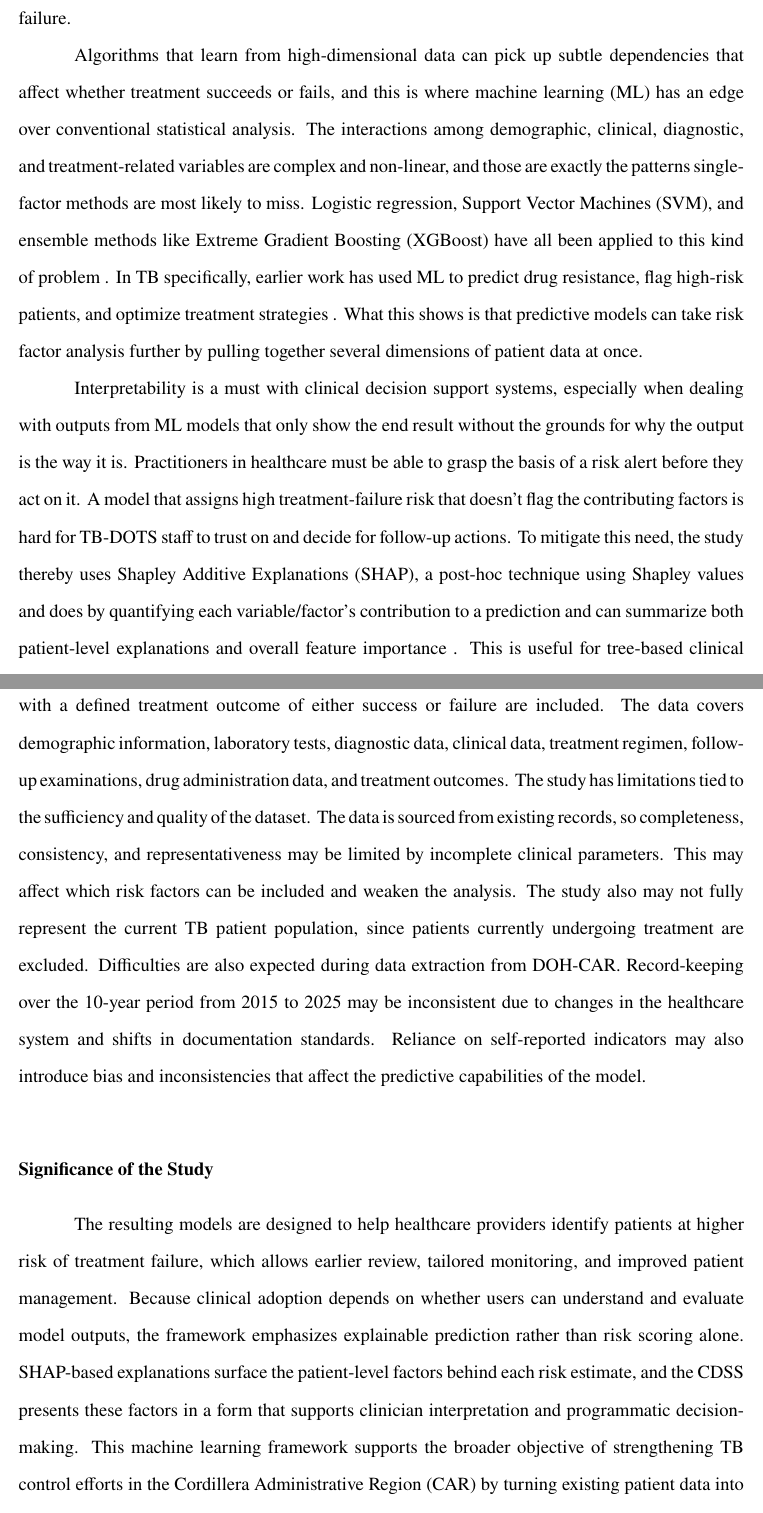
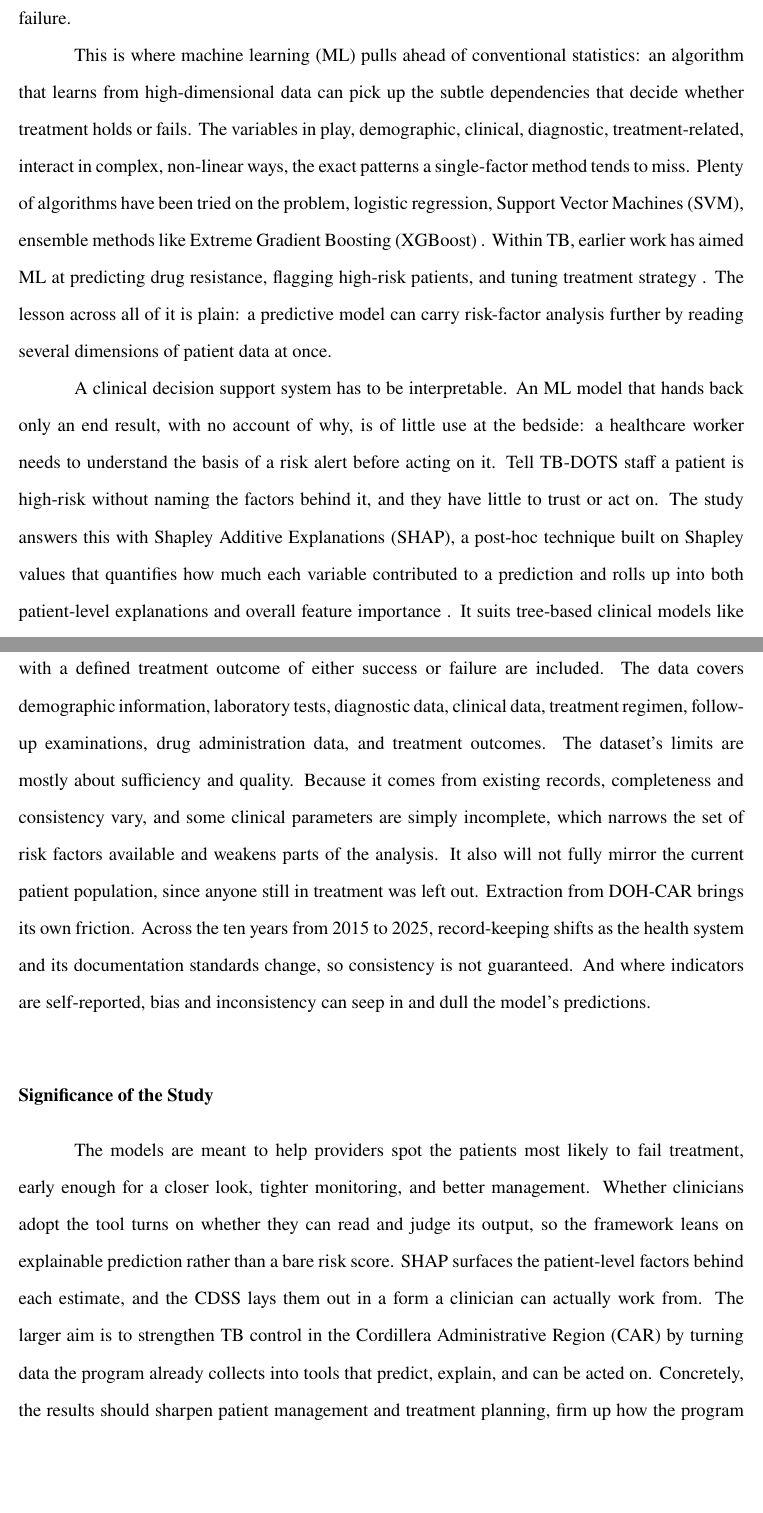
Before and after one commit to VladTemp27/TB-DOTS-CAR-CDSS, a LaTeX thesis (paper/apa/thesis_apa.tex): two parts of pages 6 and 10 of 74, joined at a grey line, cut so that both start at the same text, the shorter picture padded with empty space. Compiled offline with pdfLaTeX.

Commit message:
humanize: deep-rewrite flagged Intro/lit-review passages (DOH/Baguio stats, ML rationale, interpretability, contributions, scope, significance)

```diff
--- a/paper/apa/thesis_apa.tex
+++ b/paper/apa/thesis_apa.tex
@@ -181,7 +181,7 @@ These findings show that TB treatment failure cannot be driven by any single fac
 
 Previous studies on tuberculosis treatment outcomes have focused on sociodemographic characteristics, comorbidities, medical history, and other patient-level risk factors. The findings remain inconsistent and fragmented because methodological constraints limit how these factors are analyzed together. Most studies rely on traditional statistical analyses such as statistical tests or regression models, which examine one factor at a time, or a limited set of factors, while assuming linear relationships among variables . These approaches provide important evidence on individual risk factors, but they may miss the combined and non-linear effects that shape treatment success or failure.
 
-Algorithms that learn from high-dimensional data can pick up subtle dependencies that affect whether treatment succeeds or fails, and this is where machine learning (ML) has an edge over conventional statistical analysis. The interactions among demographic, clinical, diagnostic, and treatment-related variables are complex and non-linear, and those are exactly the patterns single-factor methods are most likely to miss. Logistic regression, Support Vector Machines (SVM), and ensemble methods like Extreme Gradient Boosting (XGBoost) have all been applied to this kind of problem . In TB specifically, earlier work has used ML to predict drug resistance, flag high-risk patients, and optimize treatment strategies . What this shows is that predictive models can take risk factor analysis further by pulling together several dimensions of patient data at once.
+This is where machine learning (ML) pulls ahead of conventional statistics: an algorithm that learns from high-dimensional data can pick up the subtle dependencies that decide whether treatment holds or fails. The variables in play, demographic, clinical, diagnostic, treatment-related, interact in complex, non-linear ways, the exact patterns a single-factor method tends to miss. Plenty of algorithms have been tried on the problem, logistic regression, Support Vector Machines (SVM), ensemble methods like Extreme Gradient Boosting (XGBoost) . Within TB, earlier work has aimed ML at predicting drug resistance, flagging high-risk patients, and tuning treatment strategy . The lesson across all of it is plain: a predictive model can carry risk-factor analysis further by reading several dimensions of patient data at once.
 
-Interpretability is a must with clinical decision support systems, especially when dealing with outputs from ML models that only show the end result without the grounds for why the output is the way it is. Practitioners in healthcare must be able to grasp the basis of a risk alert before they act on it. A model that assigns high treatment-failure risk that doesn't flag the contributing factors is hard for TB-DOTS staff to trust on and decide for follow-up actions. To mitigate this need, the study thereby uses Shapley Additive Explanations (SHAP), a post-hoc technique using Shapley values and does by quantifying each variable/factor's contribution to a prediction and can summarize both patient-level explanations and overall feature importance . This is useful for tree-based clinical models such as XGBoost, Random Forest, and LightGBM because predictive performance may be high but the internal decision structure is hard to check. Healthcare ML explainability in literature mention SHAP as one of the most used methods for explaining prediction models, especially for tabular data . Studies that focused on explainability of clinical ML models used SHAP to identify meaningful contributors to treatment failure, including drug resistance, TB history, lab markers, and other factors .
+A clinical decision support system has to be interpretable. An ML model that hands back only an end result, with no account of why, is of little use at the bedside: a healthcare worker needs to understand the basis of a risk alert before acting on it. Tell TB-DOTS staff a patient is high-risk without naming the factors behind it, and they have little to trust or act on. The study answers this with Shapley Additive Explanations (SHAP), a post-hoc technique built on Shapley values that quantifies how much each variable contributed to a prediction and rolls up into both patient-level explanations and overall feature importance . It suits tree-based clinical models like XGBoost, Random Forest, and LightGBM, where accuracy can be high but the internal decision path is hard to inspect. In the healthcare ML literature, SHAP is among the most used explanation methods, tabular data especially . Work on clinical ML explainability has leaned on it to surface real contributors to treatment failure: drug resistance, TB history, lab markers, and more .
 
@@ -218,11 +218,11 @@ This study aims to develop and validate machine learning models that predict tre
 
 \subsection{Scope and Limitations}
 
-The dataset includes PTB patients from 2015 to 2025 in the CAR, specifically Baguio City, and excludes those still undergoing treatment at the time of data extraction. Only patients with a defined treatment outcome of either success or failure are included. The data covers demographic information, laboratory tests, diagnostic data, clinical data, treatment regimen, follow-up examinations, drug administration data, and treatment outcomes. The study has limitations tied to the sufficiency and quality of the dataset. The data is sourced from existing records, so completeness, consistency, and representativeness may be limited by incomplete clinical parameters. This may affect which risk factors can be included and weaken the analysis. The study also may not fully represent the current TB patient population, since patients currently undergoing treatment are excluded. Difficulties are also expected during data extraction from DOH-CAR. Record-keeping over the 10-year period from 2015 to 2025 may be inconsistent due to changes in the healthcare system and shifts in documentation standards. Reliance on self-reported indicators may also introduce bias and inconsistencies that affect the predictive capabilities of the model.
+The dataset includes PTB patients from 2015 to 2025 in the CAR, specifically Baguio City, and excludes those still undergoing treatment at the time of data extraction. Only patients with a defined treatment outcome of either success or failure are included. The data covers demographic information, laboratory tests, diagnostic data, clinical data, treatment regimen, follow-up examinations, drug administration data, and treatment outcomes. The dataset's limits are mostly about sufficiency and quality. Because it comes from existing records, completeness and consistency vary, and some clinical parameters are simply incomplete, which narrows the set of risk factors available and weakens parts of the analysis. It also will not fully mirror the current patient population, since anyone still in treatment was left out. Extraction from DOH-CAR brings its own friction. Across the ten years from 2015 to 2025, record-keeping shifts as the health system and its documentation standards change, so consistency is not guaranteed. And where indicators are self-reported, bias and inconsistency can seep in and dull the model's predictions.
 
 \subsection{Significance of the Study}
 
-The resulting models are designed to help healthcare providers identify patients at higher risk of treatment failure, which allows earlier review, tailored monitoring, and improved patient management. Because clinical adoption depends on whether users can understand and evaluate model outputs, the framework emphasizes explainable prediction rather than risk scoring alone. SHAP-based explanations surface the patient-level factors behind each risk estimate, and the CDSS presents these factors in a form that supports clinician interpretation and programmatic decision-making. This machine learning framework supports the broader objective of strengthening TB control efforts in the Cordillera Administrative Region (CAR) by turning existing patient data into predictive, explainable, and actionable tools for evidence-based public health practice. The results are intended to help improve patient management and treatment planning, strengthen program implementation, and guide public health decision-making to raise the TB treatment success rate in CAR. The study also aims to maximize benefits for the public by informing health administrators about the model, which may be developed further into a solution or application to aid the local TB-DOTS program. A processed and pseudonymized derivative of the DOH-CAR PTB Treatment Outcome Dataset produced by the study will also be published to support clinical, epidemiological, and machine learning research.
+The models are meant to help providers spot the patients most likely to fail treatment, early enough for a closer look, tighter monitoring, and better management. Whether clinicians adopt the tool turns on whether they can read and judge its output, so the framework leans on explainable prediction rather than a bare risk score. SHAP surfaces the patient-level factors behind each estimate, and the CDSS lays them out in a form a clinician can actually work from. The larger aim is to strengthen TB control in the Cordillera Administrative Region (CAR) by turning data the program already collects into tools that predict, explain, and can be acted on. Concretely, the results should sharpen patient management and treatment planning, firm up how the program runs, and give public health decisions better footing for lifting the TB treatment success rate in CAR. The study also means to put something usable in administrators' hands, a model that could grow into a working application for the local TB-DOTS program. Alongside it, a cleaned and pseudonymized derivative of the DOH-CAR PTB Treatment Outcome Dataset will be released for clinical, epidemiological, and machine learning research.
 
 % ======================== METHOD ========================
 \section{Method}
```
Also changed, not shown: paper/apa/thesis_apa.pdf, paper/apa/thesis_apa.tex (10 more changed lines).
